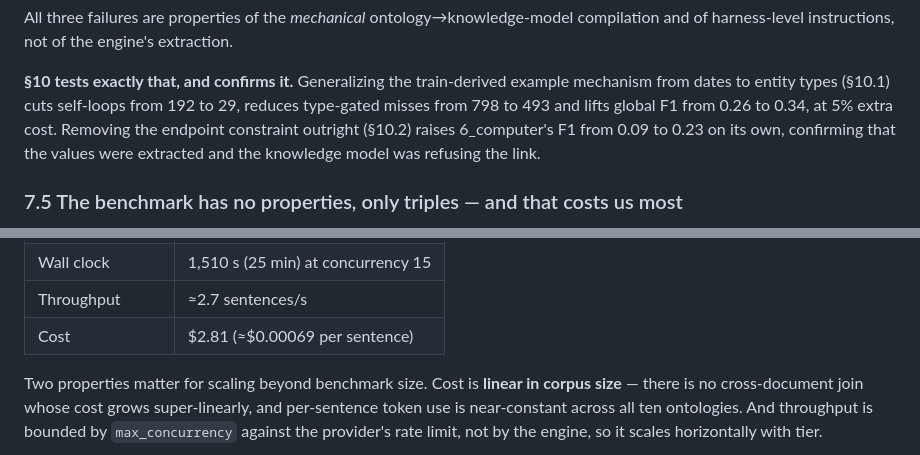
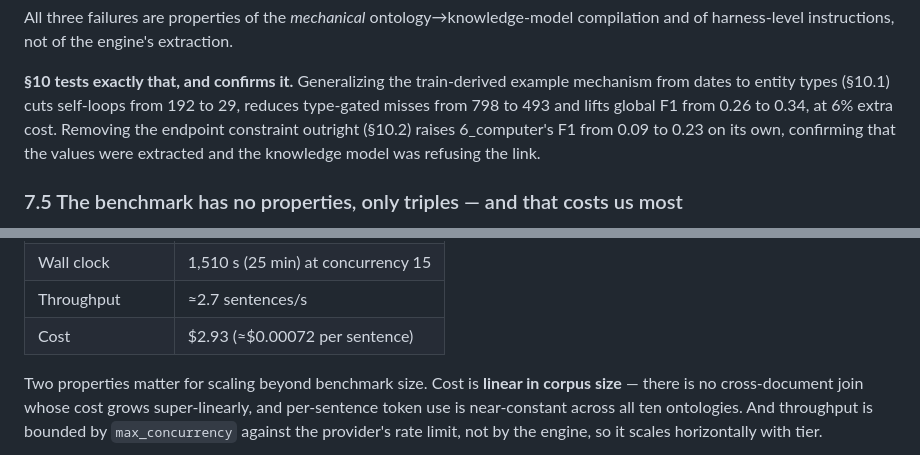
Before and after one commit to MillenniumDB/wukong-engine, a Markdown page: paper/benchmark.md, 2 parts joined by grey strips. GitHub-like rendering.

```diff
--- a/paper/benchmark.md
+++ b/paper/benchmark.md
@@ -586,7 +586,7 @@ compilation and of harness-level instructions, not of the engine's extraction.
 **§10 tests exactly that, and confirms it.** Generalizing the train-derived
 example mechanism from dates to entity types (§10.1) cuts self-loops from 192 to
 29, reduces type-gated misses from 798 to 493 and lifts global F1 from 0.26 to
-0.34, at 5% extra cost. Removing the endpoint constraint outright (§10.2) raises
+0.34, at 6% extra cost. Removing the endpoint constraint outright (§10.2) raises
 6_computer's F1 from 0.09 to 0.23 on its own, confirming that the values were
 extracted and the knowledge model was refusing the link.
 
@@ -905,7 +918,7 @@ The run in aggregate:
 | Reasoning tokens | 704,970 |
 | Wall clock | 1,510 s (25 min) at concurrency 15 |
 | Throughput | ≈2.7 sentences/s |
-| Cost | $2.81 (≈$0.00069 per sentence) |
+| Cost | $2.93 (≈$0.00072 per sentence) |
 
 Two properties matter for scaling beyond benchmark size. Cost is **linear in
 corpus size** — there is no cross-document join whose cost grows super-linearly,
```
Also changed, not shown: other parts of paper/benchmark.md (+31 -18 lines), paper/benchmark-adjusted.md (+14 -10 lines), paper/paper-draft.md (+24 -14 lines).
